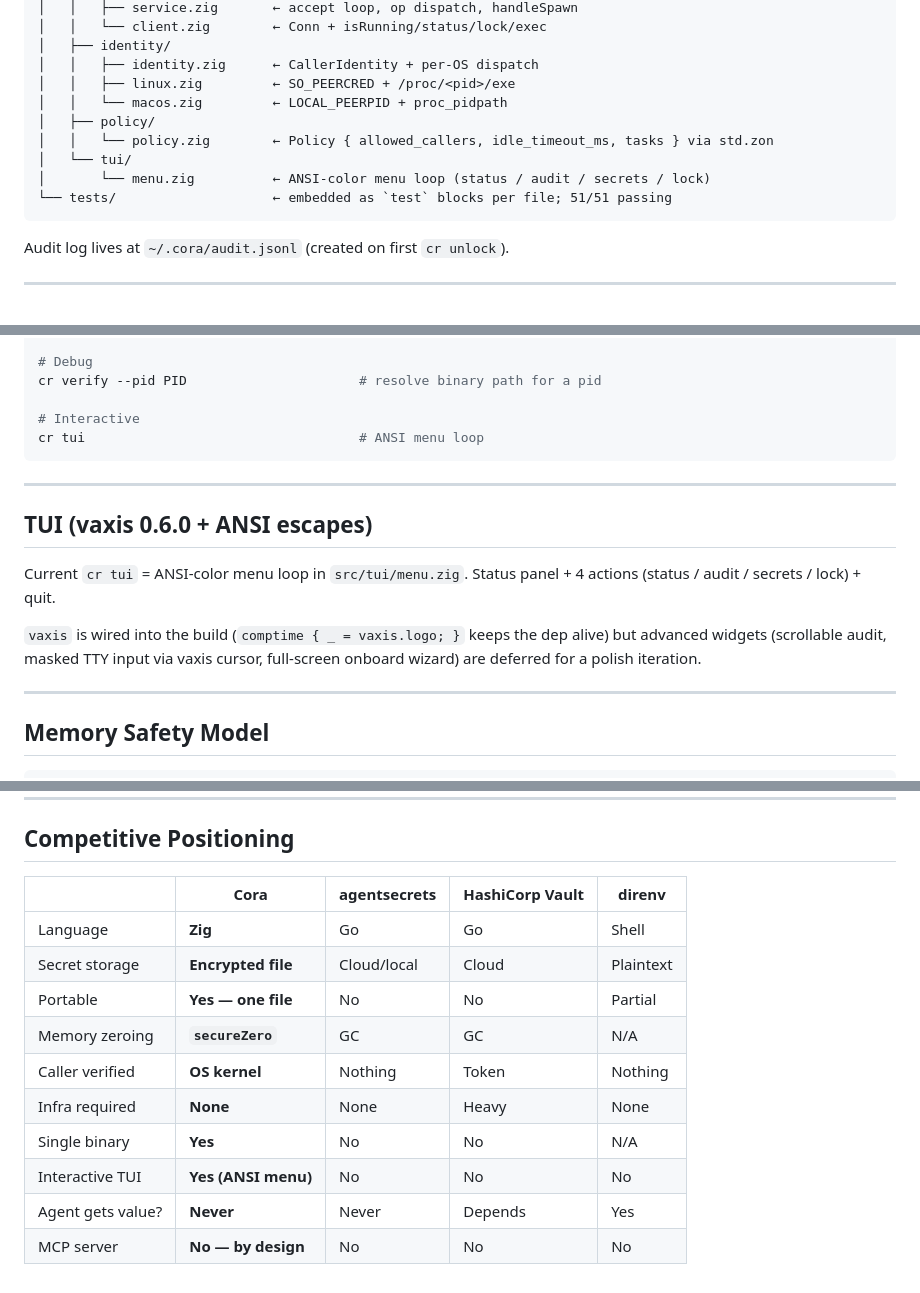
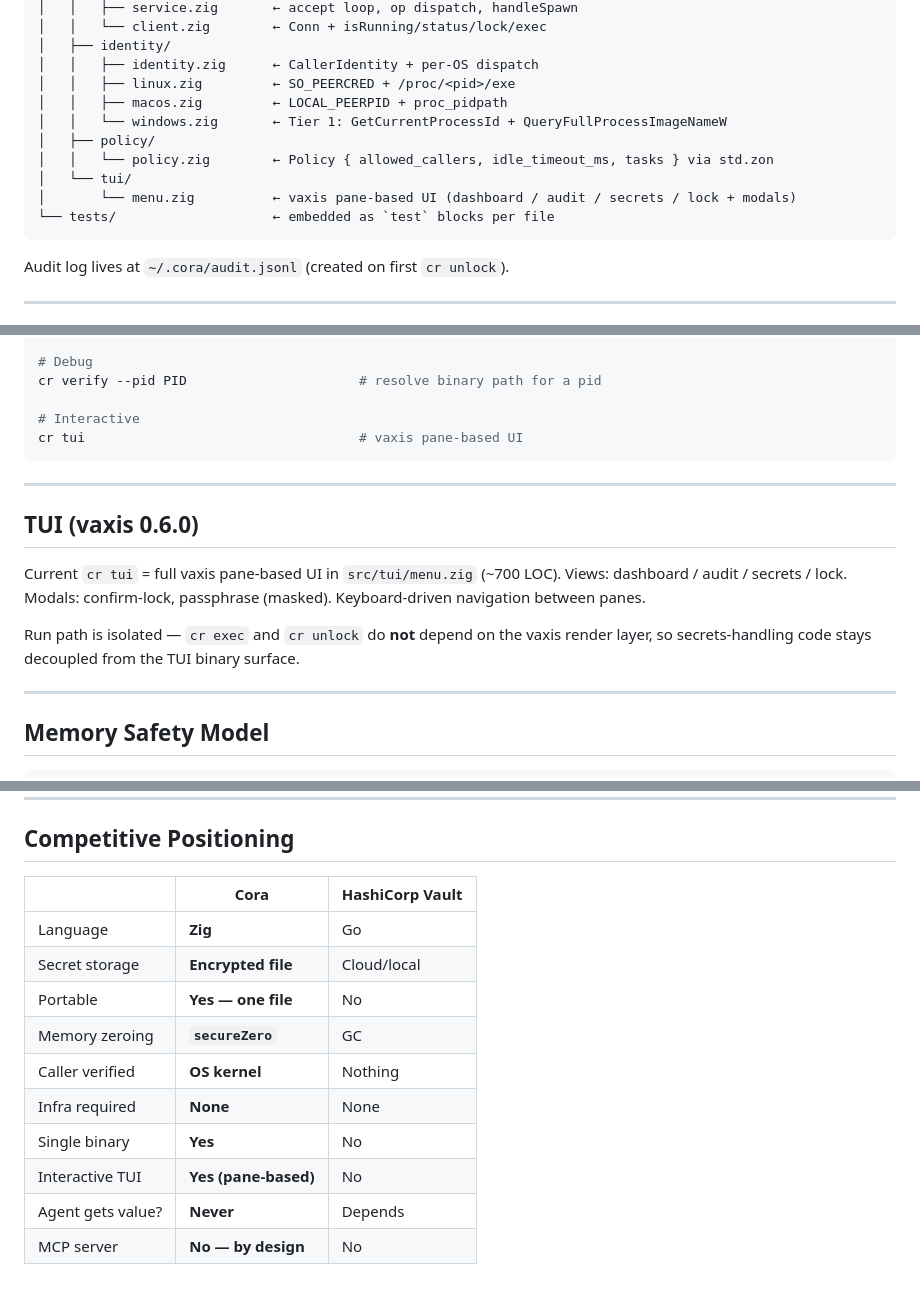
Before and after one commit to keton-id/cora, a Markdown page: CLAUDE.md, 3 parts joined by grey strips. GitHub-like rendering.

````diff
--- a/CLAUDE.md
+++ b/CLAUDE.md
@@ -181,12 +182,13 @@ cora/
 │   ├── identity/
 │   │   ├── identity.zig      ← CallerIdentity + per-OS dispatch
 │   │   ├── linux.zig         ← SO_PEERCRED + /proc/<pid>/exe
-│   │   └── macos.zig         ← LOCAL_PEERPID + proc_pidpath
+│   │   ├── macos.zig         ← LOCAL_PEERPID + proc_pidpath
+│   │   └── windows.zig       ← Tier 1: GetCurrentProcessId + QueryFullProcessImageNameW
 │   ├── policy/
 │   │   └── policy.zig        ← Policy { allowed_callers, idle_timeout_ms, tasks } via std.zon
 │   └── tui/
-│       └── menu.zig          ← ANSI-color menu loop (status / audit / secrets / lock)
-└── tests/                    ← embedded as `test` blocks per file; 51/51 passing
+│       └── menu.zig          ← vaxis pane-based UI (dashboard / audit / secrets / lock + modals)
+└── tests/                    ← embedded as `test` blocks per file
 ```
 
 Audit log lives at `~/.cora/audit.jsonl` (created on first `cr unlock`).
@@ -264,19 +266,20 @@ cr audit show [--task NAME]              # full log, optional filter
 cr verify --pid PID                      # resolve binary path for a pid
 
 # Interactive
-cr tui                                   # ANSI menu loop
+cr tui                                   # vaxis pane-based UI
 ```
 
 ---
 
-## TUI (vaxis 0.6.0 + ANSI escapes)
+## TUI (vaxis 0.6.0)
 
-Current `cr tui` = ANSI-color menu loop in `src/tui/menu.zig`.
-Status panel + 4 actions (status / audit / secrets / lock) + quit.
+Current `cr tui` = full vaxis pane-based UI in `src/tui/menu.zig` (~700 LOC).
+Views: dashboard / audit / secrets / lock. Modals: confirm-lock, passphrase
+(masked). Keyboard-driven navigation between panes.
 
-`vaxis` is wired into the build (`comptime { _ = vaxis.logo; }` keeps the dep alive)
-but advanced widgets (scrollable audit, masked TTY input via vaxis cursor, full-screen
-onboard wizard) are deferred for a polish iteration.
+Run path is isolated — `cr exec` and `cr unlock` do **not** depend on the vaxis
+render layer, so secrets-handling code stays decoupled from the TUI binary
+surface.
 
 ---
 
@@ -351,15 +354,15 @@ Plugin interface will allow importing secrets FROM these sources INTO `cora.zon`
 
 ## Competitive Positioning
 
-|                   | Cora                   | agentsecrets | HashiCorp Vault | direnv    |
-| ----------------- | ---------------------- | ------------ | --------------- | --------- |
-| Language          | **Zig**                | Go           | Go              | Shell     |
-| Secret storage    | **Encrypted file**     | Cloud/local  | Cloud           | Plaintext |
-| Portable          | **Yes — one file**     | No           | No              | Partial   |
-| Memory zeroing    | **`secureZero`**       | GC           | GC              | N/A       |
-| Caller verified   | **OS kernel**          | Nothing      | Token           | Nothing   |
-| Infra required    | **None**               | None         | Heavy           | None      |
-| Single binary     | **Yes**                | No           | No              | N/A       |
-| Interactive TUI   | **Yes (ANSI menu)**    | No           | No              | No        |
-| Agent gets value? | **Never**              | Never        | Depends         | Yes       |
-| MCP server        | **No — by design**     | No           | No              | No        |
+|                   | Cora                   | HashiCorp Vault |
+| ----------------- | ---------------------- | --------------- |
+| Language          | **Zig**                | Go              |
+| Secret storage    | **Encrypted file**     | Cloud/local     |
+| Portable          | **Yes — one file**     | No              |
+| Memory zeroing    | **`secureZero`**       | GC              |
+| Caller verified   | **OS kernel**          | Nothing         |
+| Infra required    | **None**               | None            |
+| Single binary     | **Yes**                | No              |
+| Interactive TUI   | **Yes (pane-based)**   | No              |
+| Agent gets value? | **Never**              | Depends         |
+| MCP server        | **No — by design**     | No              |
````
Also changed, not shown: other parts of CLAUDE.md (+4 -3 lines), CODE_OF_CONDUCT.md (added, +132 -0 lines), README.md (+0 -3 lines).
